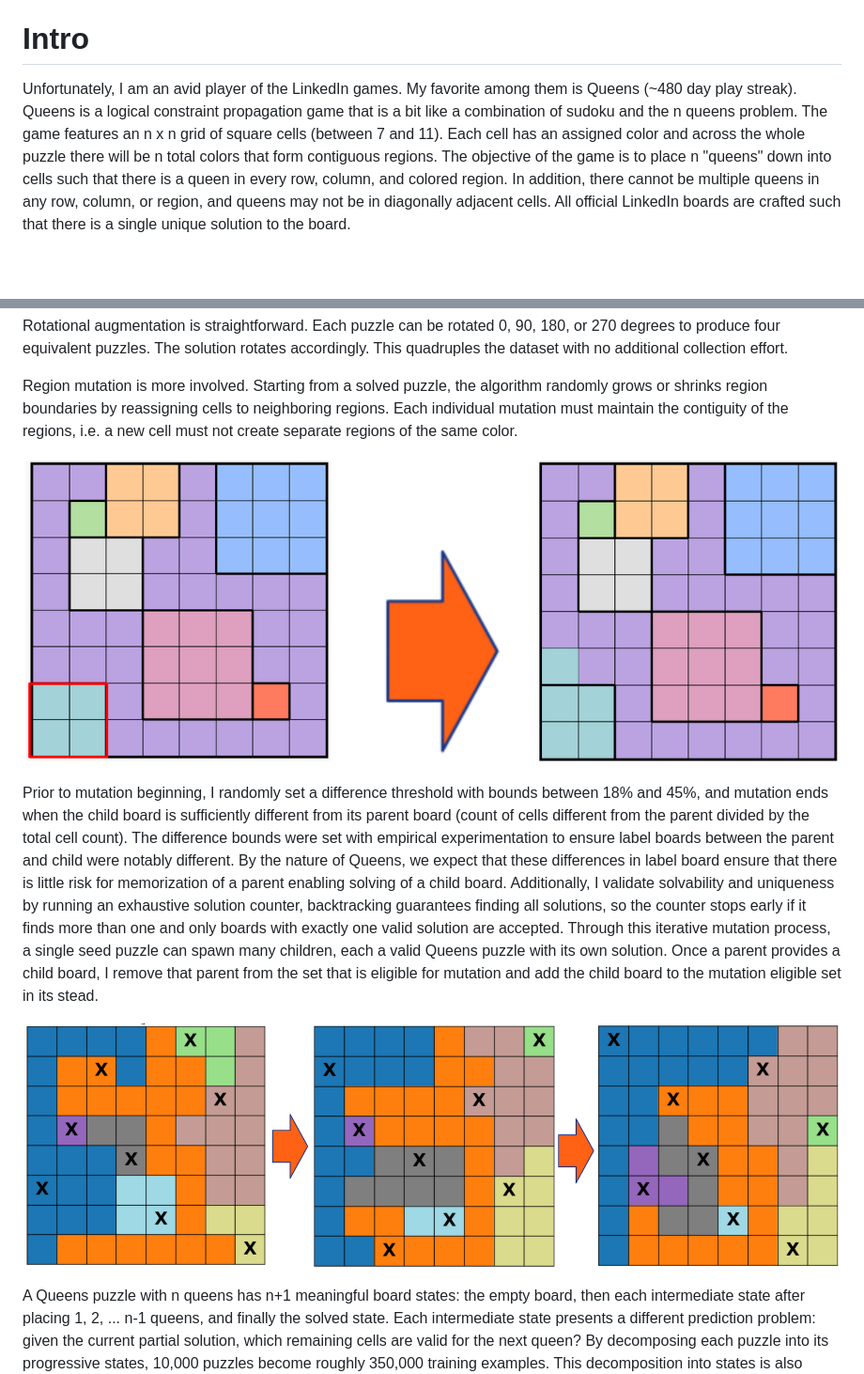
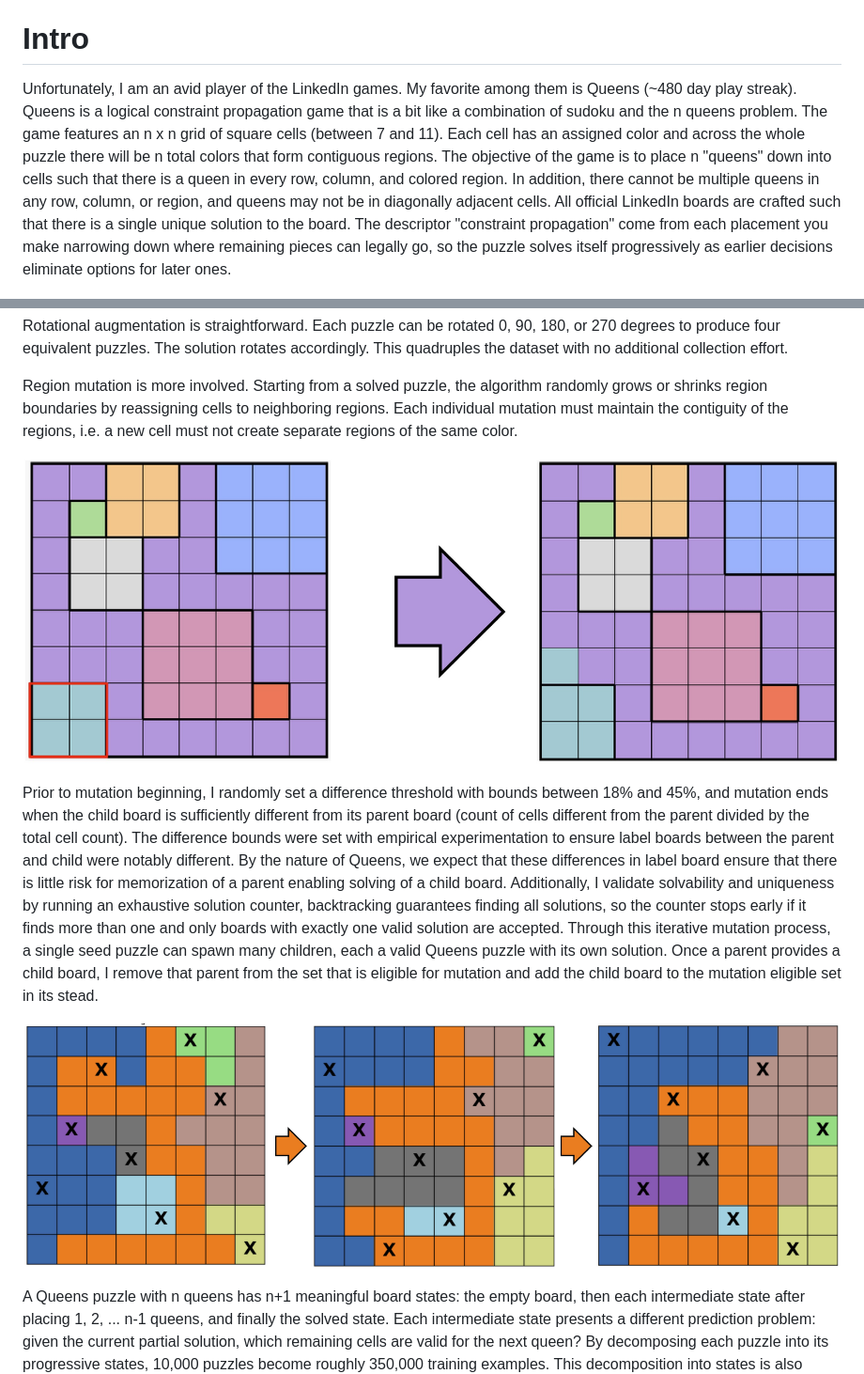
Before and after one commit to jgilmore97/Queens, a Markdown page: writeup.md, 2 parts joined by grey strips. Shown at 94% size. Drawn GitHub-style; pictures changed too: images/3_puzzle_mutation_lineage_showing_label_changes.jpeg (added), images/3_puzzle_mutation_lineage_showing_label_changes.png (deleted), images/mutation_example.jpeg (added); blank space fills up the shorter version.

```diff
--- a/writeup.md
+++ b/writeup.md
@@ -2,7 +2,7 @@
 
 # Intro
 
-Unfortunately, I am an avid player of the LinkedIn games. My favorite among them is Queens (~480 day play streak). Queens is a logical constraint propagation game that is a bit like a combination of sudoku and the n queens problem. The game features an n x n grid of square cells (between 7 and 11). Each cell has an assigned color and across the whole puzzle there will be n total colors that form contiguous regions. The objective of the game is to place n "queens" down into cells such that there is a queen in every row, column, and colored region. In addition, there cannot be multiple queens in any row, column, or region, and queens may not be in diagonally adjacent cells. All official LinkedIn boards are crafted such that there is a single unique solution to the board.
+Unfortunately, I am an avid player of the LinkedIn games. My favorite among them is Queens (~480 day play streak). Queens is a logical constraint propagation game that is a bit like a combination of sudoku and the n queens problem. The game features an n x n grid of square cells (between 7 and 11). Each cell has an assigned color and across the whole puzzle there will be n total colors that form contiguous regions. The objective of the game is to place n "queens" down into cells such that there is a queen in every row, column, and colored region. In addition, there cannot be multiple queens in any row, column, or region, and queens may not be in diagonally adjacent cells. All official LinkedIn boards are crafted such that there is a single unique solution to the board. The descriptor "constraint propagation" come from each placement you make narrowing down where remaining pieces can legally go, so the puzzle solves itself progressively as earlier decisions eliminate options for later ones.
 
 ![Empty Queens Puzzle](images/unsolved.png)
 ![Completed Queens Puzzle](images/solved.png)
@@ -29,11 +29,11 @@ Rotational augmentation is straightforward. Each puzzle can be rotated 0, 90, 18
 
 Region mutation is more involved. Starting from a solved puzzle, the algorithm randomly grows or shrinks region boundaries by reassigning cells to neighboring regions. Each individual mutation must maintain the contiguity of the regions, i.e. a new cell must not create separate regions of the same color.
 
-![Visualization of a single cell mutation](images/mutation_example.png)
+![Visualization of a single cell mutation](images/mutation_example.jpeg)
 
 Prior to mutation beginning, I randomly set a difference threshold with bounds between 18% and 45%, and mutation ends when the child board is sufficiently different from its parent board (count of cells different from the parent divided by the total cell count). The difference bounds were set with empirical experimentation to ensure label boards between the parent and child were notably different. By the nature of Queens, we expect that these differences in label board ensure that there is little risk for memorization of a parent enabling solving of a child board. Additionally, I validate solvability and uniqueness by running an exhaustive solution counter, backtracking guarantees finding all solutions, so the counter stops early if it finds more than one and only boards with exactly one valid solution are accepted. Through this iterative mutation process, a single seed puzzle can spawn many children, each a valid Queens puzzle with its own solution. Once a parent provides a child board, I remove that parent from the set that is eligible for mutation and add the child board to the mutation eligible set in its stead.
 
-![Progression of a parent board to a child and then a child of that child, highlighting the impact on the label positions](images/3_puzzle_mutation_lineage_showing_label_changes.png)
+![Progression of a parent board to a child and then a child of that child, highlighting the impact on the label positions](images/3_puzzle_mutation_lineage_showing_label_changes.jpeg)
 
 A Queens puzzle with n queens has n+1 meaningful board states: the empty board, then each intermediate state after placing 1, 2, ... n-1 queens, and finally the solved state. Each intermediate state presents a different prediction problem: given the current partial solution, which remaining cells are valid for the next queen? By decomposing each puzzle into its progressive states, 10,000 puzzles become roughly 350,000 training examples. This decomposition into states is also meaningful for how the model will function. Instead of taking in an empty puzzle as input and returning all queens in one pass, the model will take in a partially filled board and predict where the very next queen should go. This means when the model is used for inference it will be used autoregressively and the output of the last pass will be used as the input for the next pass.
 
```
Also changed, not shown: other parts of writeup.md (+4 -0 lines), 1 other file.
